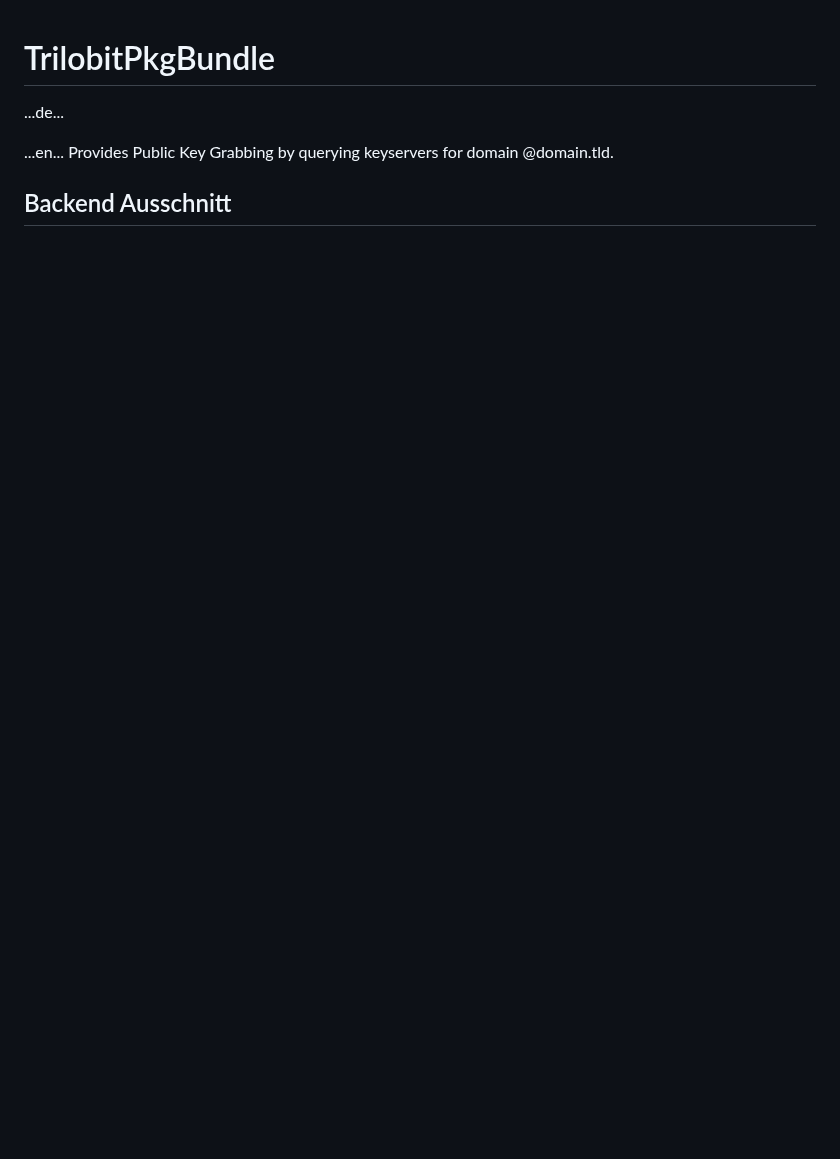
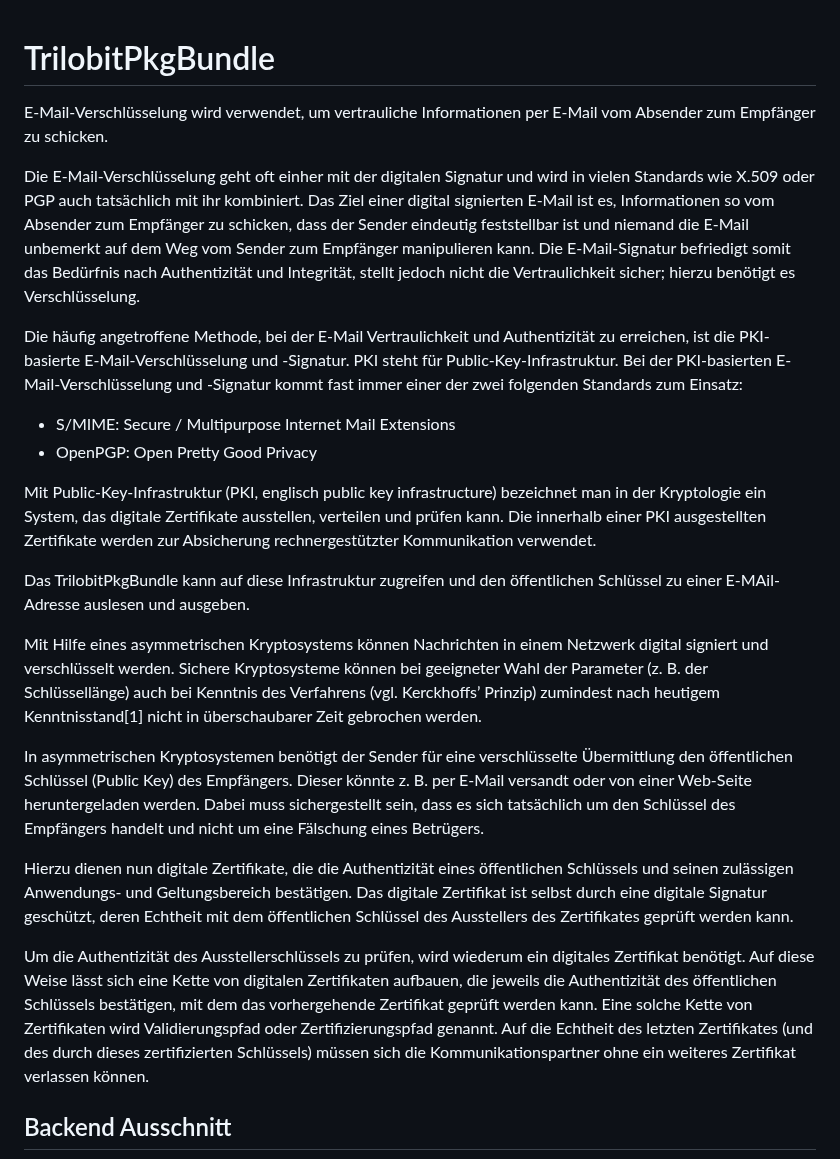
Before and after one commit to trilobit-gmbh/contao-pkg-bundle, a Markdown page: README.md, the part around one of its changes. GitHub-like rendering; blank space fills up the shorter version.

```diff
--- a/README.md
+++ b/README.md
@@ -1,11 +1,26 @@
 TrilobitPkgBundle
 ==============================================
 
-...de...
+E-Mail-Verschlüsselung wird verwendet, um vertrauliche Informationen per E-Mail vom Absender zum Empfänger zu schicken.
 
+Die E-Mail-Verschlüsselung geht oft einher mit der digitalen Signatur und wird in vielen Standards wie X.509 oder PGP auch tatsächlich mit ihr kombiniert. Das Ziel einer digital signierten E-Mail ist es, Informationen so vom Absender zum Empfänger zu schicken, dass der Sender eindeutig feststellbar ist und niemand die E-Mail unbemerkt auf dem Weg vom Sender zum Empfänger manipulieren kann. Die E-Mail-Signatur befriedigt somit das Bedürfnis nach Authentizität und Integrität, stellt jedoch nicht die Vertraulichkeit sicher; hierzu benötigt es Verschlüsselung.
 
-...en...
-Provides Public Key Grabbing by querying keyservers for domain @domain.tld.
+Die häufig angetroffene Methode, bei der E-Mail Vertraulichkeit und Authentizität zu erreichen, ist die PKI-basierte E-Mail-Verschlüsselung und -Signatur. PKI steht für Public-Key-Infrastruktur. Bei der PKI-basierten E-Mail-Verschlüsselung und -Signatur kommt fast immer einer der zwei folgenden Standards zum Einsatz:
+
+* S/MIME: Secure / Multipurpose Internet Mail Extensions
+* OpenPGP: Open Pretty Good Privacy
+
+Mit Public-Key-Infrastruktur (PKI, englisch public key infrastructure) bezeichnet man in der Kryptologie ein System, das digitale Zertifikate ausstellen, verteilen und prüfen kann. Die innerhalb einer PKI ausgestellten Zertifikate werden zur Absicherung rechnergestützter Kommunikation verwendet.
+
+Das TrilobitPkgBundle kann auf diese Infrastruktur zugreifen und den öffentlichen Schlüssel zu einer E-MAil-Adresse auslesen und ausgeben.
+
+Mit Hilfe eines asymmetrischen Kryptosystems können Nachrichten in einem Netzwerk digital signiert und verschlüsselt werden. Sichere Kryptosysteme können bei geeigneter Wahl der Parameter (z. B. der Schlüssellänge) auch bei Kenntnis des Verfahrens (vgl. Kerckhoffs’ Prinzip) zumindest nach heutigem Kenntnisstand[1] nicht in überschaubarer Zeit gebrochen werden.
+
+In asymmetrischen Kryptosystemen benötigt der Sender für eine verschlüsselte Übermittlung den öffentlichen Schlüssel (Public Key) des Empfängers. Dieser könnte z. B. per E-Mail versandt oder von einer Web-Seite heruntergeladen werden. Dabei muss sichergestellt sein, dass es sich tatsächlich um den Schlüssel des Empfängers handelt und nicht um eine Fälschung eines Betrügers.
+
+Hierzu dienen nun digitale Zertifikate, die die Authentizität eines öffentlichen Schlüssels und seinen zulässigen Anwendungs- und Geltungsbereich bestätigen. Das digitale Zertifikat ist selbst durch eine digitale Signatur geschützt, deren Echtheit mit dem öffentlichen Schlüssel des Ausstellers des Zertifikates geprüft werden kann.
+
+Um die Authentizität des Ausstellerschlüssels zu prüfen, wird wiederum ein digitales Zertifikat benötigt. Auf diese Weise lässt sich eine Kette von digitalen Zertifikaten aufbauen, die jeweils die Authentizität des öffentlichen Schlüssels bestätigen, mit dem das vorhergehende Zertifikat geprüft werden kann. Eine solche Kette von Zertifikaten wird Validierungspfad oder Zertifizierungspfad genannt. Auf die Echtheit des letzten Zertifikates (und des durch dieses zertifizierten Schlüssels) müssen sich die Kommunikationspartner ohne ein weiteres Zertifikat verlassen können.
 
 
 Backend Ausschnitt
```
Also changed, not shown: other parts of README.md (+7 -2 lines), docs/images/pkg_be.png (added), docs/images/pkg_fe.png (added), 11 other files.
